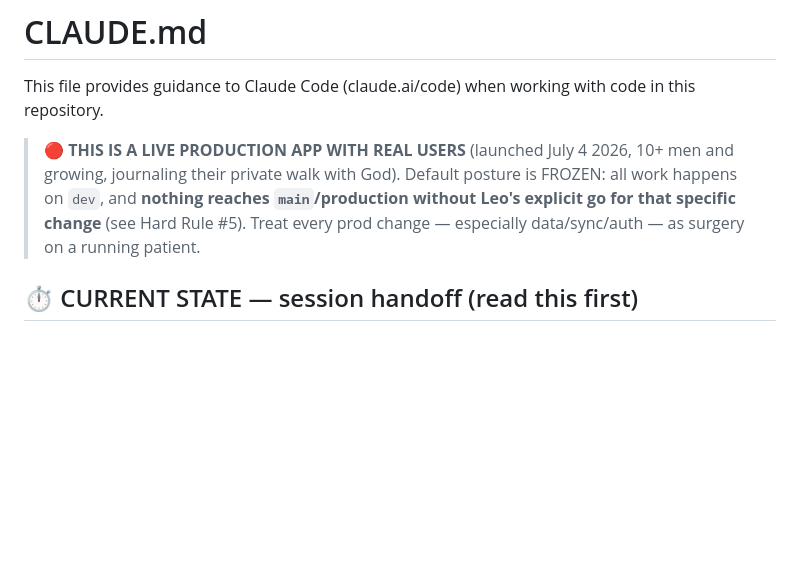
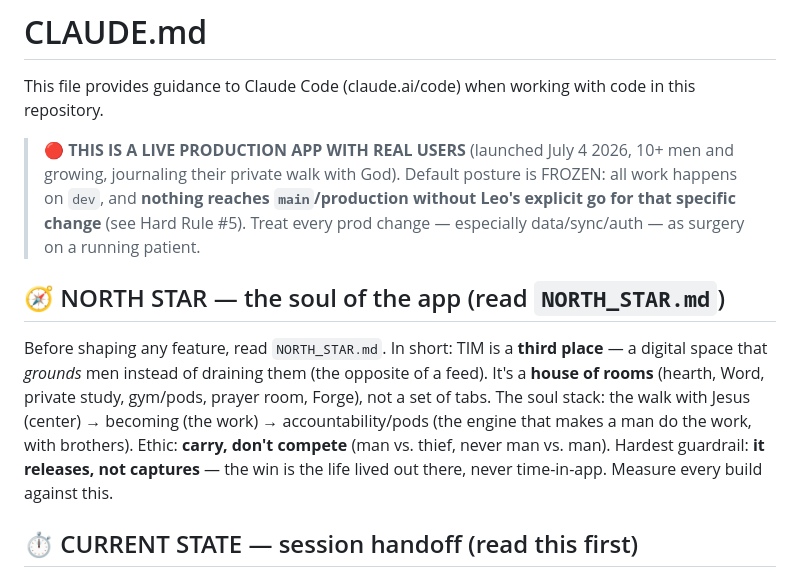
Before and after one commit to itsleovalentino/the-integrated-man, a Markdown page: CLAUDE.md, the part around the change. Rendered like a GitHub page; blank space fills up the shorter version.

```diff
--- a/CLAUDE.md
+++ b/CLAUDE.md
@@ -6,6 +6,16 @@ This file provides guidance to Claude Code (claude.ai/code) when working with co
 > journaling their private walk with God). Default posture is FROZEN: all work happens on `dev`, and
 > **nothing reaches `main`/production without Leo's explicit go for that specific change** (see Hard
 > Rule #5). Treat every prod change — especially data/sync/auth — as surgery on a running patient.
+
+## 🧭 NORTH STAR — the soul of the app (read `NORTH_STAR.md`)
+
+Before shaping any feature, read `NORTH_STAR.md`. In short: TIM is a **third place** — a digital space
+that *grounds* men instead of draining them (the opposite of a feed). It's a **house of rooms** (hearth,
+Word, private study, gym/pods, prayer room, Forge), not a set of tabs. The soul stack: the walk with
+Jesus (center) → becoming (the work) → accountability/pods (the engine that makes a man do the work,
+with brothers). Ethic: **carry, don't compete** (man vs. thief, never man vs. man). Hardest guardrail:
+**it releases, not captures** — the win is the life lived out there, never time-in-app. Measure every
+build against this.
 
 ## ⏱️ CURRENT STATE — session handoff (read this first)
 
```
Also changed, not shown: NORTH_STAR.md (added, +58 -0 lines).
